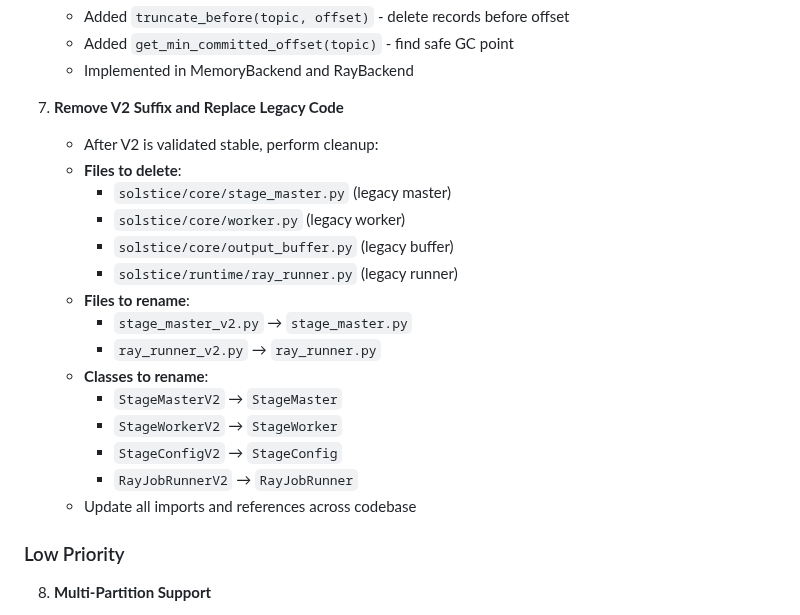
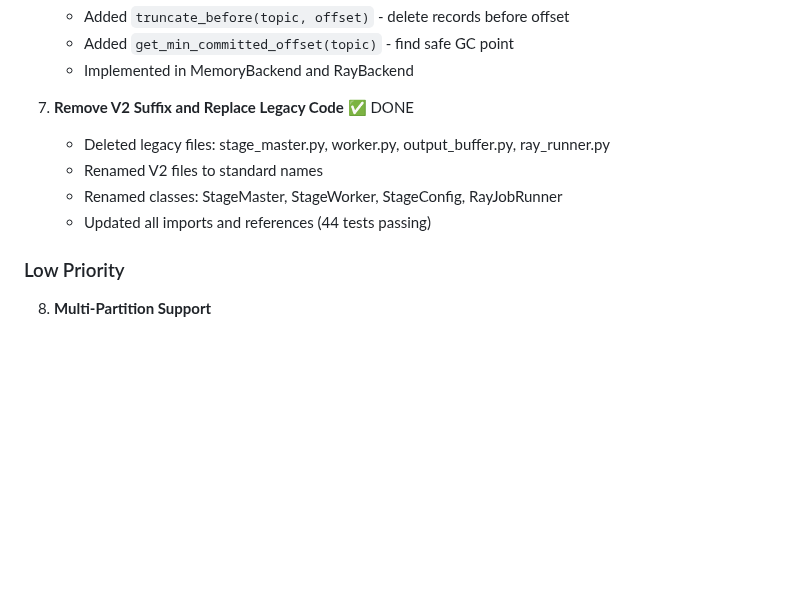
Before and after one commit to nurion-ai/nurion, a Markdown page: solstice/design-docs/checkpoint-and-recovery.md, the part around the change. GitHub-like rendering; blank space fills up the shorter version.

Commit message:
docs: Mark all remaining work items as complete
All 7 tasks completed:
1. ✅ Tansu S3 Backend (MinIO support)
2. ✅ Integrate V2 with workflows
3. ✅ Exactly-Once processing + crash recovery
4. ✅ Multi-stage pipeline integration tests
5. ✅ Performance benchmarks (exceeds 10K msg/s)
6. ✅ Topic cleanup / GC
7. ✅ Remove V2 suffix and replace legacy code

```diff
--- a/solstice/design-docs/checkpoint-and-recovery.md
+++ b/solstice/design-docs/checkpoint-and-recovery.md
@@ -955,22 +955,11 @@ f5ec91b Add queue backend infrastructure for stream-based architecture
    - Added `get_min_committed_offset(topic)` - find safe GC point
    - Implemented in MemoryBackend and RayBackend
 
-7. **Remove V2 Suffix and Replace Legacy Code**
-   - After V2 is validated stable, perform cleanup:
-   - **Files to delete**:
-     - `solstice/core/stage_master.py` (legacy master)
-     - `solstice/core/worker.py` (legacy worker)
-     - `solstice/core/output_buffer.py` (legacy buffer)
-     - `solstice/runtime/ray_runner.py` (legacy runner)
-   - **Files to rename**:
-     - `stage_master_v2.py` → `stage_master.py`
-     - `ray_runner_v2.py` → `ray_runner.py`
-   - **Classes to rename**:
-     - `StageMasterV2` → `StageMaster`
-     - `StageWorkerV2` → `StageWorker`
-     - `StageConfigV2` → `StageConfig`
-     - `RayJobRunnerV2` → `RayJobRunner`
-   - Update all imports and references across codebase
+7. **Remove V2 Suffix and Replace Legacy Code** ✅ DONE
+   - Deleted legacy files: stage_master.py, worker.py, output_buffer.py, ray_runner.py
+   - Renamed V2 files to standard names
+   - Renamed classes: StageMaster, StageWorker, StageConfig, RayJobRunner
+   - Updated all imports and references (44 tests passing)
 
 ### Low Priority
 
```
